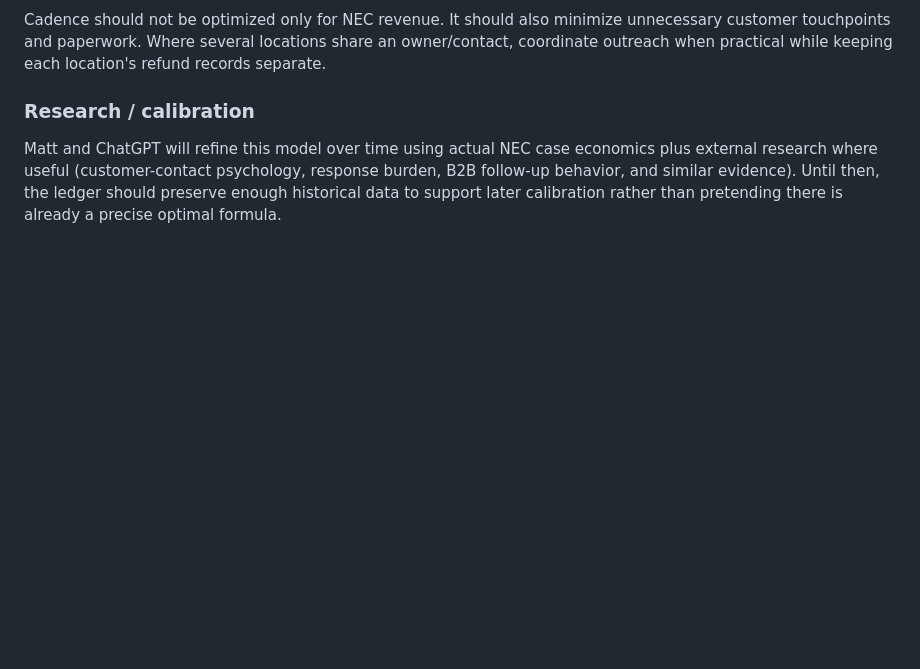
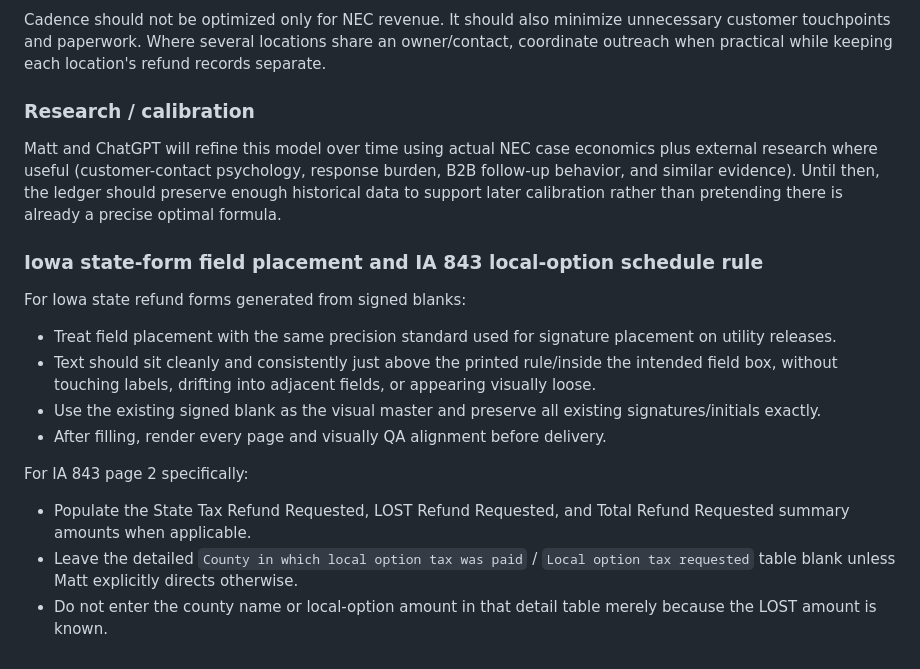
Before and after one commit to matthesse80/qb-clone, a Markdown page: REFUND_STUDY_REQUIREMENTS.md, the part around the change. GitHub-like rendering; blank space fills up the shorter version.

Commit message:
Refine Iowa form placement and leave IA843 county schedule blank

```diff
--- a/REFUND_STUDY_REQUIREMENTS.md
+++ b/REFUND_STUDY_REQUIREMENTS.md
@@ -1723,3 +1723,16 @@ Cadence should not be optimized only for NEC revenue. It should also minimize un
 
 ### Research / calibration
 Matt and ChatGPT will refine this model over time using actual NEC case economics plus external research where useful (customer-contact psychology, response burden, B2B follow-up behavior, and similar evidence). Until then, the ledger should preserve enough historical data to support later calibration rather than pretending there is already a precise optimal formula.
+
+### Iowa state-form field placement and IA 843 local-option schedule rule
+
+For Iowa state refund forms generated from signed blanks:
+- Treat field placement with the same precision standard used for signature placement on utility releases.
+- Text should sit cleanly and consistently just above the printed rule/inside the intended field box, without touching labels, drifting into adjacent fields, or appearing visually loose.
+- Use the existing signed blank as the visual master and preserve all existing signatures/initials exactly.
+- After filling, render every page and visually QA alignment before delivery.
+
+For IA 843 page 2 specifically:
+- Populate the State Tax Refund Requested, LOST Refund Requested, and Total Refund Requested summary amounts when applicable.
+- Leave the detailed `County in which local option tax was paid` / `Local option tax requested` table blank unless Matt explicitly directs otherwise.
+- Do not enter the county name or local-option amount in that detail table merely because the LOST amount is known.
```
